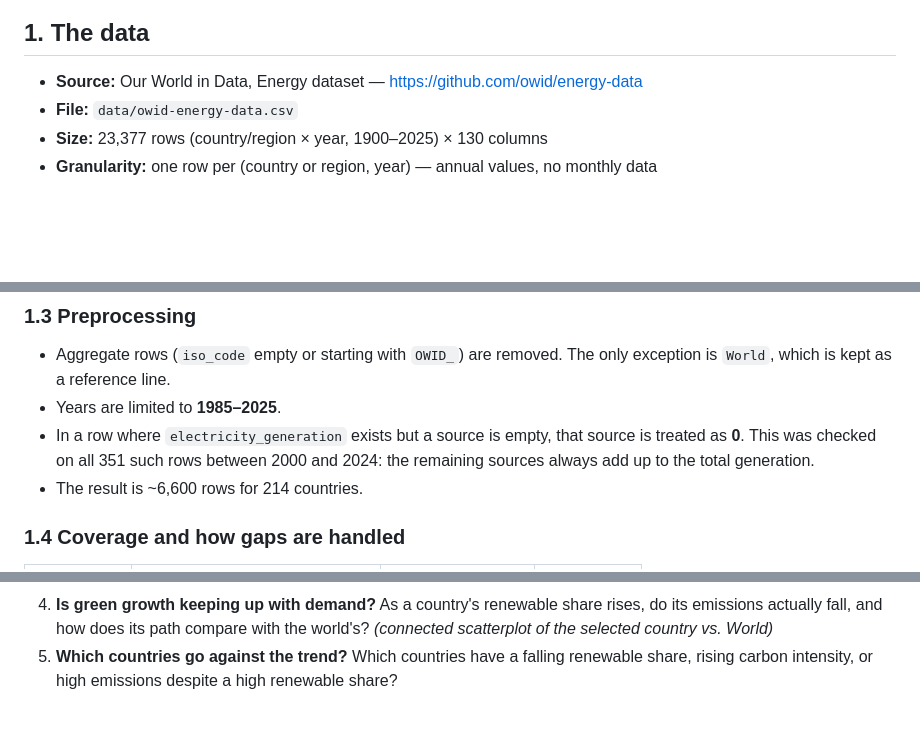
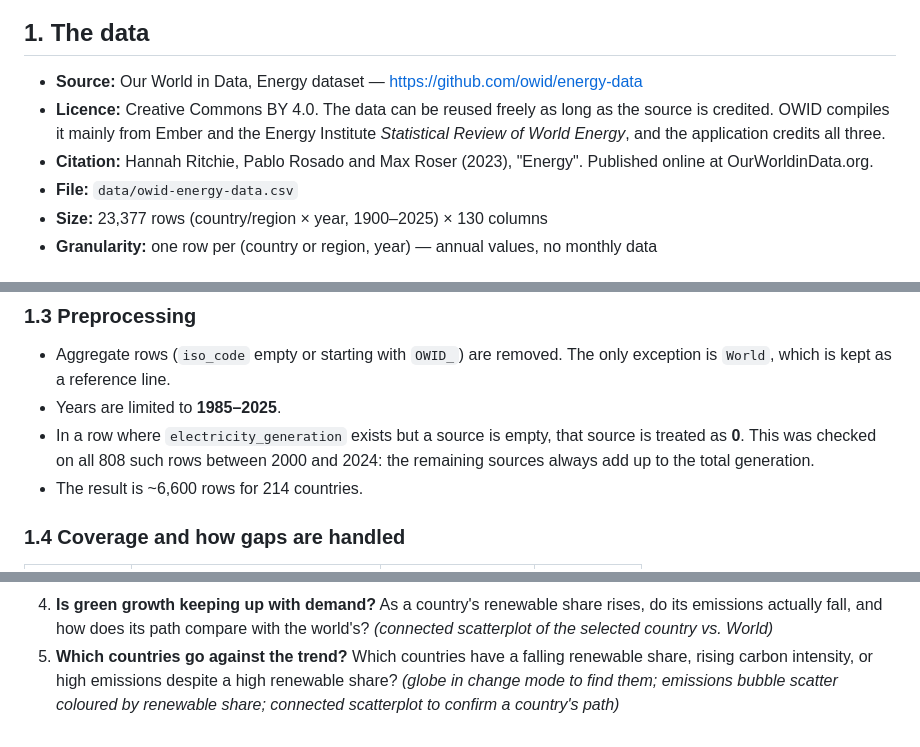
Before and after one commit to LeTomarrow/VI_proj, a Markdown page: docs/iteration1/01-data-analysis.md, 3 parts joined by grey strips. GitHub-like rendering; blank space fills up the shorter version.

```diff
--- a/docs/iteration1/01-data-analysis.md
+++ b/docs/iteration1/01-data-analysis.md
@@ -9,6 +9,11 @@
 ## 1. The data
 
 - **Source:** Our World in Data, Energy dataset — https://github.com/owid/energy-data
+- **Licence:** Creative Commons BY 4.0. The data can be reused freely as long as the source is
+  credited. OWID compiles it mainly from Ember and the Energy Institute *Statistical Review of
+  World Energy*, and the application credits all three.
+- **Citation:** Hannah Ritchie, Pablo Rosado and Max Roser (2023), "Energy". Published online
+  at OurWorldinData.org.
 - **File:** `data/owid-energy-data.csv`
 - **Size:** 23,377 rows (country/region × year, 1900–2025) × 130 columns
 - **Granularity:** one row per (country or region, year) — annual values, no monthly data
@@ -60,7 +65,7 @@ everywhere):
   `World`, which is kept as a reference line.
 - Years are limited to **1985–2025**.
 - In a row where `electricity_generation` exists but a source is empty, that source is treated
-  as **0**. This was checked on all 351 such rows between 2000 and 2024: the remaining sources
+  as **0**. This was checked on all 808 such rows between 2000 and 2024: the remaining sources
   always add up to the total generation.
 - The result is ~6,600 rows for 214 countries.
 
@@ -143,3 +148,5 @@ growth is keeping up with demand.
    *(connected scatterplot of the selected country vs. World)*
 5. **Which countries go against the trend?** Which countries have a falling renewable share,
    rising carbon intensity, or high emissions despite a high renewable share?
+   *(globe in change mode to find them; emissions bubble scatter coloured by renewable share;
+   connected scatterplot to confirm a country's path)*
```
Also changed, not shown: docs/iteration1/02-visualization-choices.md (+21 -8 lines).
